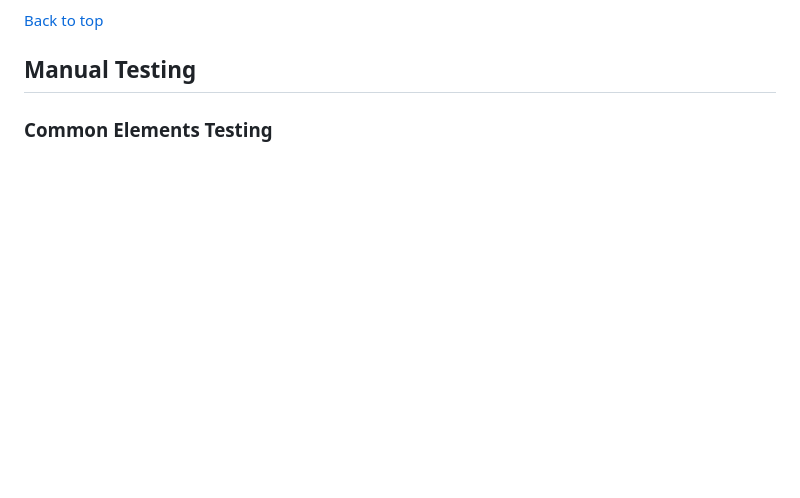
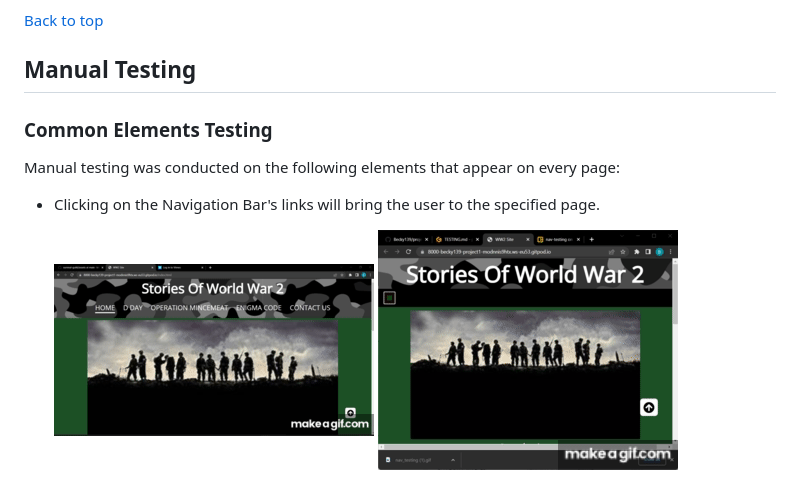
Before and after one commit to Becky139/Project-1, a Markdown page: TESTING.md, the part around the change. GitHub-like rendering; pictures changed too: assets/testing-files/ham_testing.gif (added), assets/testing-files/nav_testing.gif (added); blank space fills up the shorter version.

```diff
--- a/TESTING.md
+++ b/TESTING.md
@@ -57,3 +57,9 @@
 ## Manual Testing
 
 ### Common Elements Testing
+Manual testing was conducted on the following elements that appear on every page:
+
+- Clicking on the Navigation Bar's links will bring the user to the specified page.
+
+     ![Navigation Bar page links](assets/testing-files/nav_testing.gif)
+     ![Hamburger menu page links](assets/testing-files/ham_testing.gif)
```
